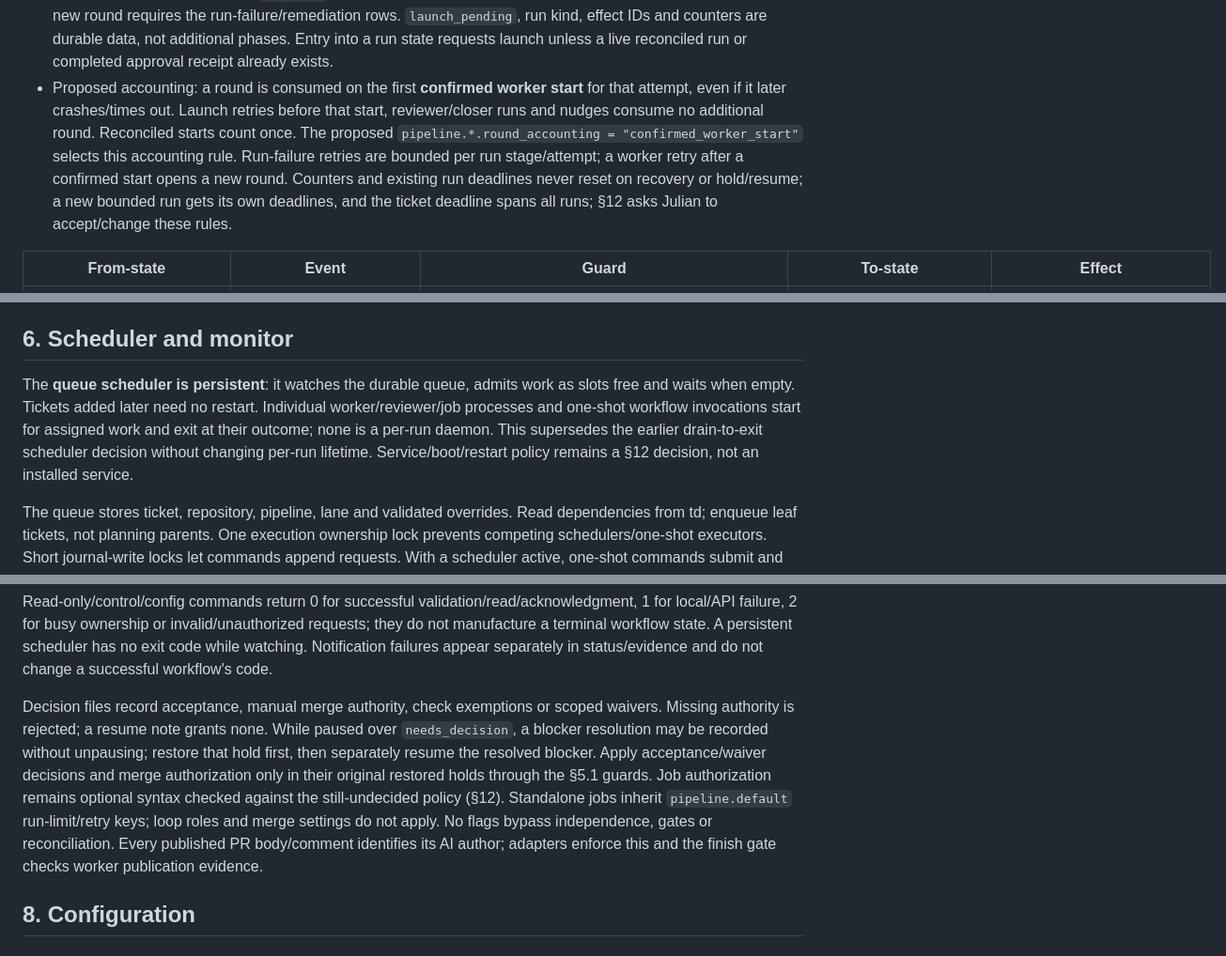
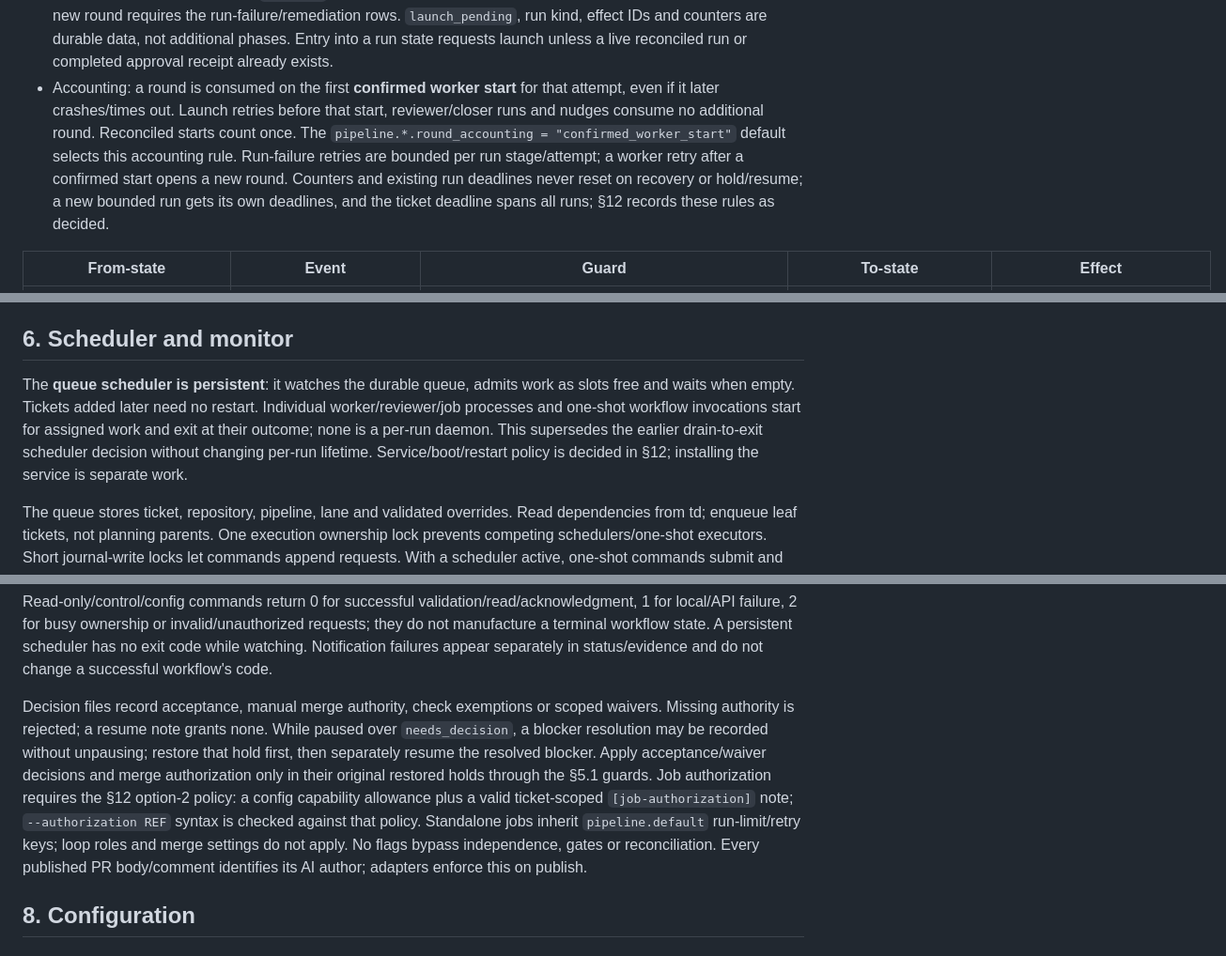
Before and after one commit to jcashell1989/corylus, a Markdown page: docs/runner-design.md, 3 parts joined by grey strips. Shown at 94% size. Drawn GitHub-style.

```diff
--- a/docs/runner-design.md
+++ b/docs/runner-design.md
@@ -200,7 +200,7 @@ State includes lane/repository, lease, identities, run handles/deadlines, round
 - `I` = `building`, `reviewing`, `approving`, `job_authorizing`, `job_running`, `job_verifying`, `closer_running`: all phases that validate harness/tracker session identity. Process identity for cancellation is checked separately; a refused tracker session does not authorize killing an unknown process.
 - `A` = `building`, `gating`, `reviewing`, `approving`, `merging`, `job_authorizing`, `job_running`, `job_verifying`, `closer_running`; `P` = `awaiting_acceptance`, `finished_awaiting_human`, `needs_decision`, `dependency_blocked`, `awaiting_merge`.
 - `S` is the finite set of all states in the state table. `return_state` is a saved active phase from `A`; `pause_return_state` is separately saved from `queued`, `building`, `gating`, `reviewing`, `approving`, `merging`, `job_authorizing`, `job_running`, `job_verifying`, `closer_running`, `awaiting_acceptance`, `finished_awaiting_human`, `needs_decision`, `dependency_blocked`, `awaiting_merge`. Neither saves a terminal state, `paused`, `quiescing` or `job_rolling_back`. A pause during cancellation preserves the pre-cancellation origin or pending decision hold; a pause requiring service restoration saves `job_authorizing` and invalidates service success receipts. Existing queue continuation, blocker continuation, decisions and merge authority are retained separately. Resuming `building` requests a same-attempt continuation, not an automatic new round; a new round requires the run-failure/remediation rows. `launch_pending`, run kind, effect IDs and counters are durable data, not additional phases. Entry into a run state requests launch unless a live reconciled run or completed approval receipt already exists.
-- Proposed accounting: a round is consumed on the first **confirmed worker start** for that attempt, even if it later crashes/times out. Launch retries before that start, reviewer/closer runs and nudges consume no additional round. Reconciled starts count once. The proposed `pipeline.*.round_accounting = "confirmed_worker_start"` selects this accounting rule. Run-failure retries are bounded per run stage/attempt; a worker retry after a confirmed start opens a new round. Counters and existing run deadlines never reset on recovery or hold/resume; a new bounded run gets its own deadlines, and the ticket deadline spans all runs; §12 asks Julian to accept/change these rules.
+- Accounting: a round is consumed on the first **confirmed worker start** for that attempt, even if it later crashes/times out. Launch retries before that start, reviewer/closer runs and nudges consume no additional round. Reconciled starts count once. The `pipeline.*.round_accounting = "confirmed_worker_start"` default selects this accounting rule. Run-failure retries are bounded per run stage/attempt; a worker retry after a confirmed start opens a new round. Counters and existing run deadlines never reset on recovery or hold/resume; a new bounded run gets its own deadlines, and the ticket deadline spans all runs; §12 records these rules as decided.
 
 | From-state | Event | Guard | To-state | Effect |
 |---|---|---|---|---|
@@ -350,7 +350,7 @@ Record duration, rounds, gate failures, review findings, outcome and optional to
 
 ## 6. Scheduler and monitor
 
-The **queue scheduler is persistent**: it watches the durable queue, admits work as slots free and waits when empty. Tickets added later need no restart. Individual worker/reviewer/job processes and one-shot workflow invocations start for assigned work and exit at their outcome; none is a per-run daemon. This supersedes the earlier drain-to-exit scheduler decision without changing per-run lifetime. Service/boot/restart policy remains a §12 decision, not an installed service.
+The **queue scheduler is persistent**: it watches the durable queue, admits work as slots free and waits when empty. Tickets added later need no restart. Individual worker/reviewer/job processes and one-shot workflow invocations start for assigned work and exit at their outcome; none is a per-run daemon. This supersedes the earlier drain-to-exit scheduler decision without changing per-run lifetime. Service/boot/restart policy is decided in §12; installing the service is separate work.
 
 The queue stores ticket, repository, pipeline, lane and validated overrides. Read dependencies from td; enqueue leaf tickets, not planning parents. One execution ownership lock prevents competing schedulers/one-shot executors. Short journal-write locks let commands append requests. With a scheduler active, one-shot commands submit and wait for their workflow instead of becoming another executor; a second scheduler returns busy.
 
@@ -386,7 +386,7 @@ corylus-run results [--by profile|pipeline|lane]
 
 Read-only/control/config commands return 0 for successful validation/read/acknowledgment, 1 for local/API failure, 2 for busy ownership or invalid/unauthorized requests; they do not manufacture a terminal workflow state. A persistent scheduler has no exit code while watching. Notification failures appear separately in status/evidence and do not change a successful workflow's code.
 
-Decision files record acceptance, manual merge authority, check exemptions or scoped waivers. Missing authority is rejected; a resume note grants none. While paused over `needs_decision`, a blocker resolution may be recorded without unpausing; restore that hold first, then separately resume the resolved blocker. Apply acceptance/waiver decisions and merge authorization only in their original restored holds through the §5.1 guards. Job authorization remains optional syntax checked against the still-undecided policy (§12). Standalone jobs inherit `pipeline.default` run-limit/retry keys; loop roles and merge settings do not apply. No flags bypass independence, gates or reconciliation. Every published PR body/comment identifies its AI author; adapters enforce this and the finish gate checks worker publication evidence.
+Decision files record acceptance, manual merge authority, check exemptions or scoped waivers. Missing authority is rejected; a resume note grants none. While paused over `needs_decision`, a blocker resolution may be recorded without unpausing; restore that hold first, then separately resume the resolved blocker. Apply acceptance/waiver decisions and merge authorization only in their original restored holds through the §5.1 guards. Job authorization requires the §12 option-2 policy: a config capability allowance plus a valid ticket-scoped `[job-authorization]` note; `--authorization REF` syntax is checked against that policy. Standalone jobs inherit `pipeline.default` run-limit/retry keys; loop roles and merge settings do not apply. No flags bypass independence, gates or reconciliation. Every published PR body/comment identifies its AI author; adapters enforce this on publish.
 
 ## 8. Configuration
 
```
Also changed, not shown: other parts of docs/runner-design.md (+40 -31 lines).
